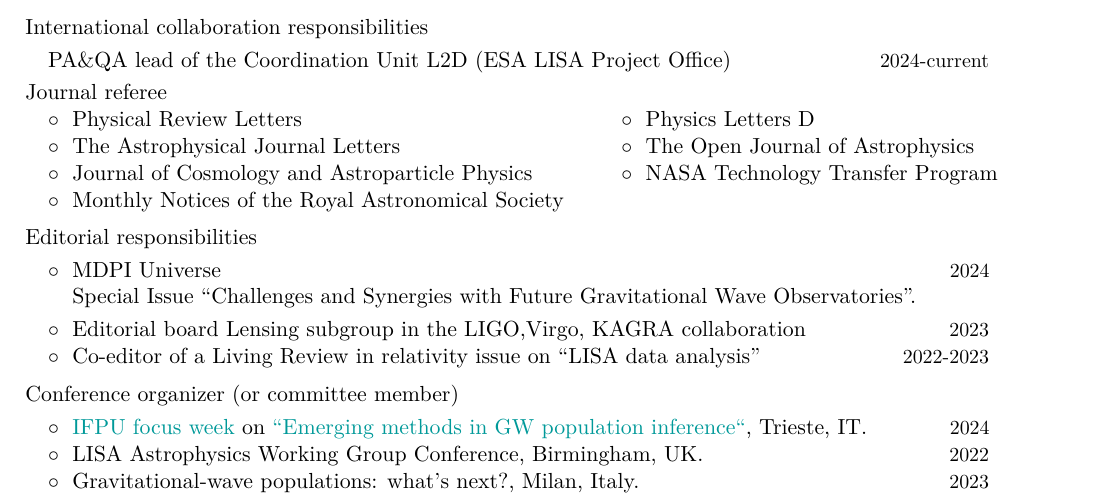
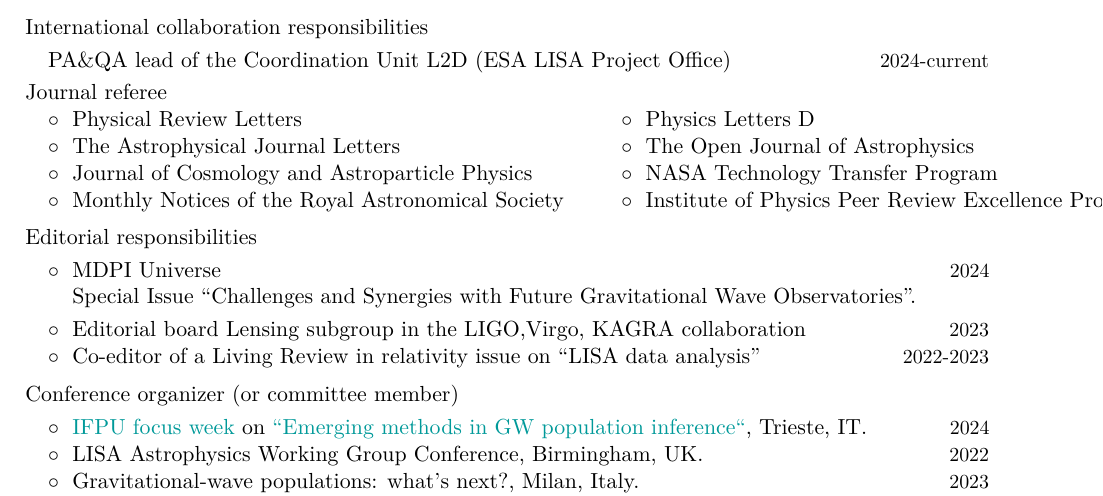
Before and after one commit to RiccardoBuscicchio/CV, a LaTeX CV (CV.tex): part of page 4 of 6, cut so that both start at the same text. Compiled offline with XeLaTeX.

Commit message:
Update CV.tex

```diff
--- a/CV.tex
+++ b/CV.tex
@@ -268,7 +268,7 @@
 $\circ\;$ Physical Review Letters & $\circ\;$ Physics Letters D \\
 $\circ\;$  The Astrophysical Journal Letters  &  $\circ\;$  The Open Journal of Astrophysics  \\
 $\circ\;$  Journal of Cosmology and Astroparticle Physics & $\circ\;$ NASA Technology Transfer Program \\
-$\circ\;$  Monthly Notices of the Royal Astronomical Society& \\
+$\circ\;$  Monthly Notices of the Royal Astronomical Society& $\circ\;$ Institute of Physics Peer Review Excellence Program \\
 \end{tabular}
 
 \vspace{0.2cm}
```
